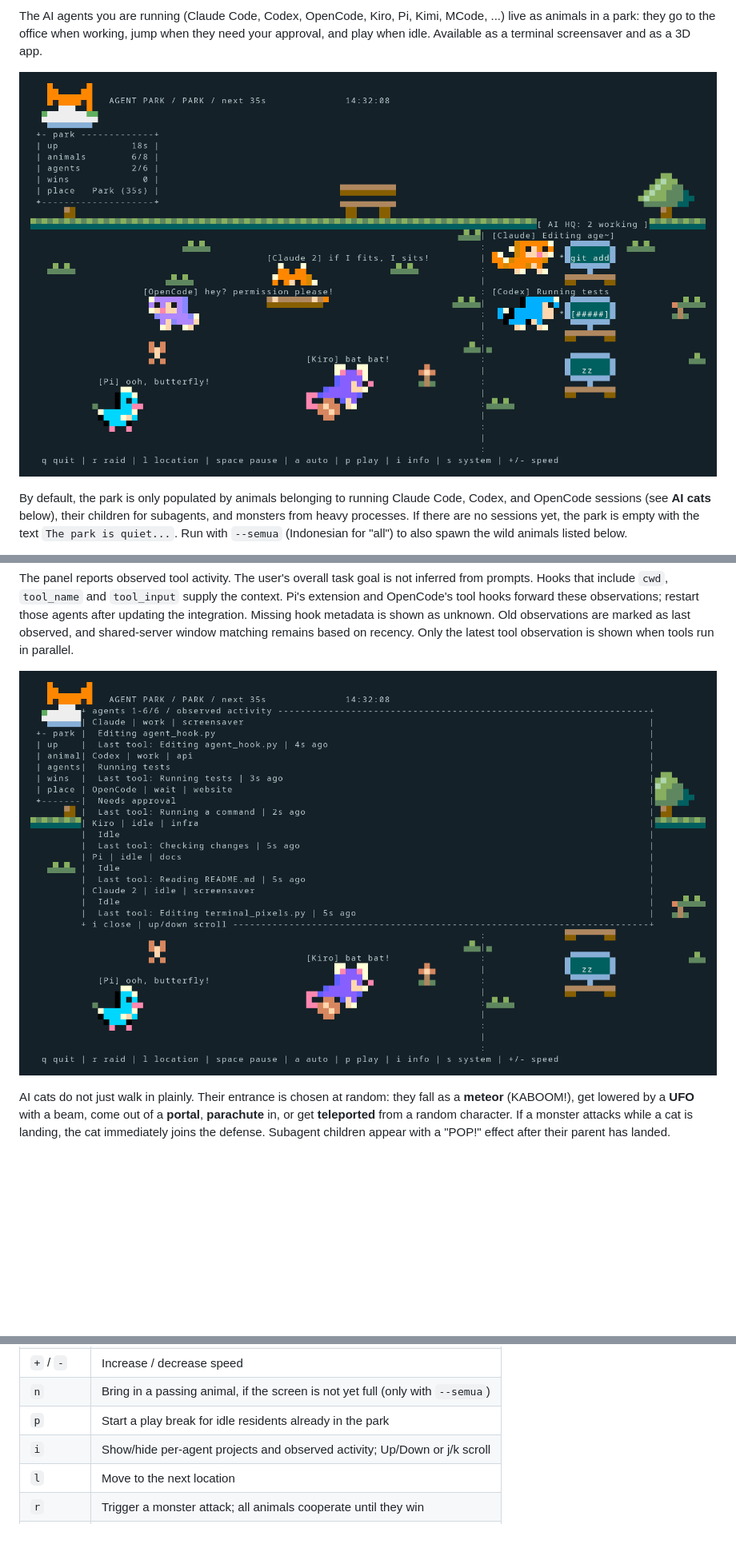
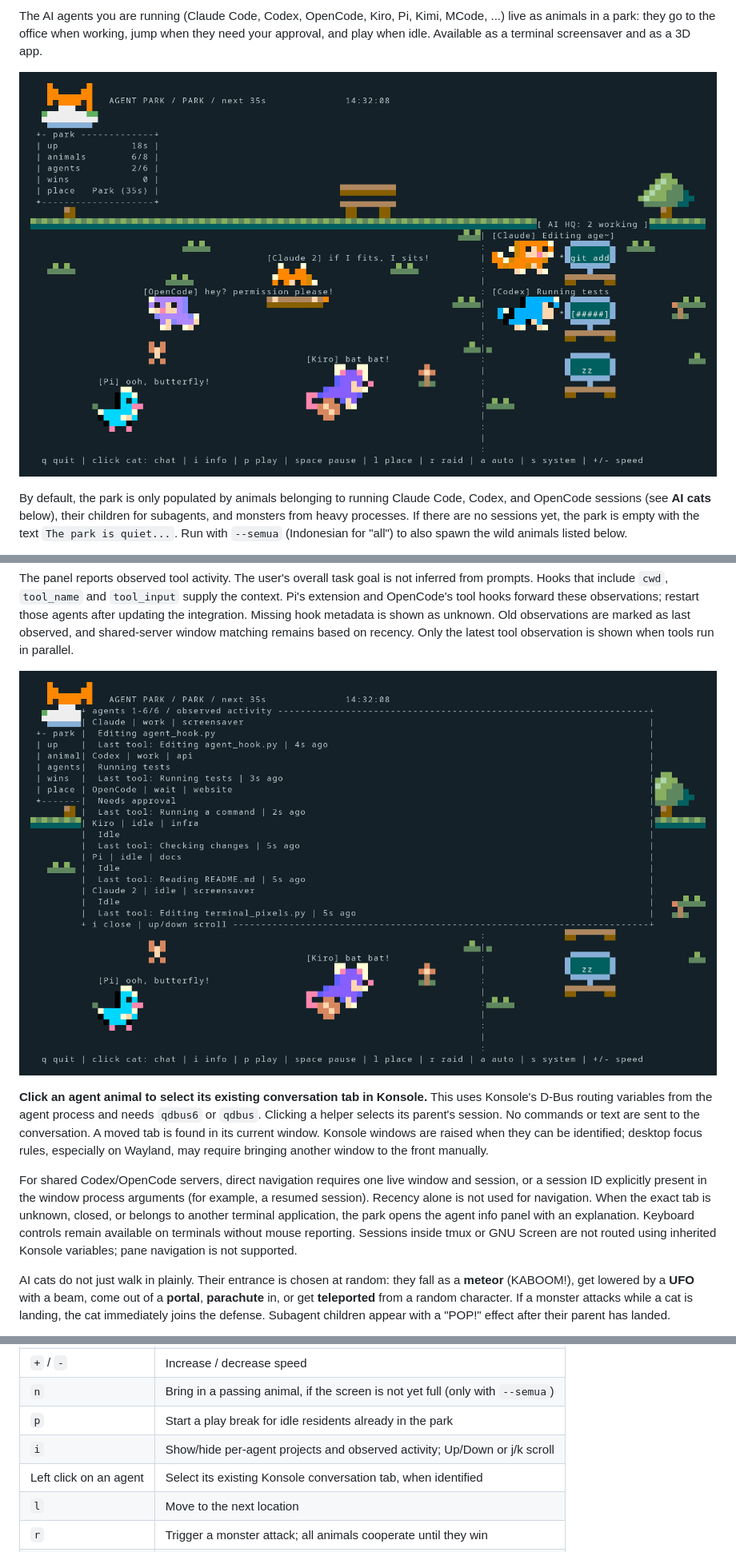
Before and after one commit to andri-andreal/agent-park, a Markdown page: README.md, 3 parts joined by grey strips. Shown at 80% size. Drawn GitHub-style; pictures changed too: docs/terminal-activity.png, docs/terminal.png; blank space fills up the shorter version.

Commit message:
feat: open Konsole conversation tabs by clicking agent animals

```diff
--- a/README.md
+++ b/README.md
@@ -243,6 +243,21 @@ when tools run in parallel.
 
 ![Per-agent project and observed activity in the terminal info panel](docs/terminal-activity.png)
 
+**Click an agent animal to select its existing conversation tab in Konsole.**
+This uses Konsole's D-Bus routing variables from the agent process and needs
+`qdbus6` or `qdbus`. Clicking a helper selects its parent's session. No commands
+or text are sent to the conversation. A moved tab is found in its current window.
+Konsole windows are raised when they can be identified; desktop focus rules,
+especially on Wayland, may require bringing another window to the front manually.
+
+For shared Codex/OpenCode servers, direct navigation requires one live window
+and session, or a session ID explicitly present in the window process arguments
+(for example, a resumed session). Recency alone is not used for navigation.
+When the exact tab is unknown, closed, or belongs to another terminal application,
+the park opens the agent info panel with an explanation. Keyboard controls remain
+available on terminals without mouse reporting. Sessions inside tmux or GNU Screen
+are not routed using inherited Konsole variables; pane navigation is not supported.
+
 AI cats do not just walk in plainly. Their entrance is chosen at random: they
 fall as a **meteor** (KABOOM!), get lowered by a **UFO** with a beam, come out
 of a **portal**, **parachute** in, or get **teleported** from a random
@@ -435,6 +450,7 @@ resize.
 | `n` | Bring in a passing animal, if the screen is not yet full (only with `--semua`) |
 | `p` | Start a play break for idle residents already in the park |
 | `i` | Show/hide per-agent projects and observed activity; Up/Down or j/k scroll |
+| Left click on an agent | Select its existing Konsole conversation tab, when identified |
 | `l` | Move to the next location |
 | `r` | Trigger a monster attack; all animals cooperate until they win |
 | `a` | Toggle automatic location switching (stay in the current place) |
```
Also changed, not shown: 4 other files.
